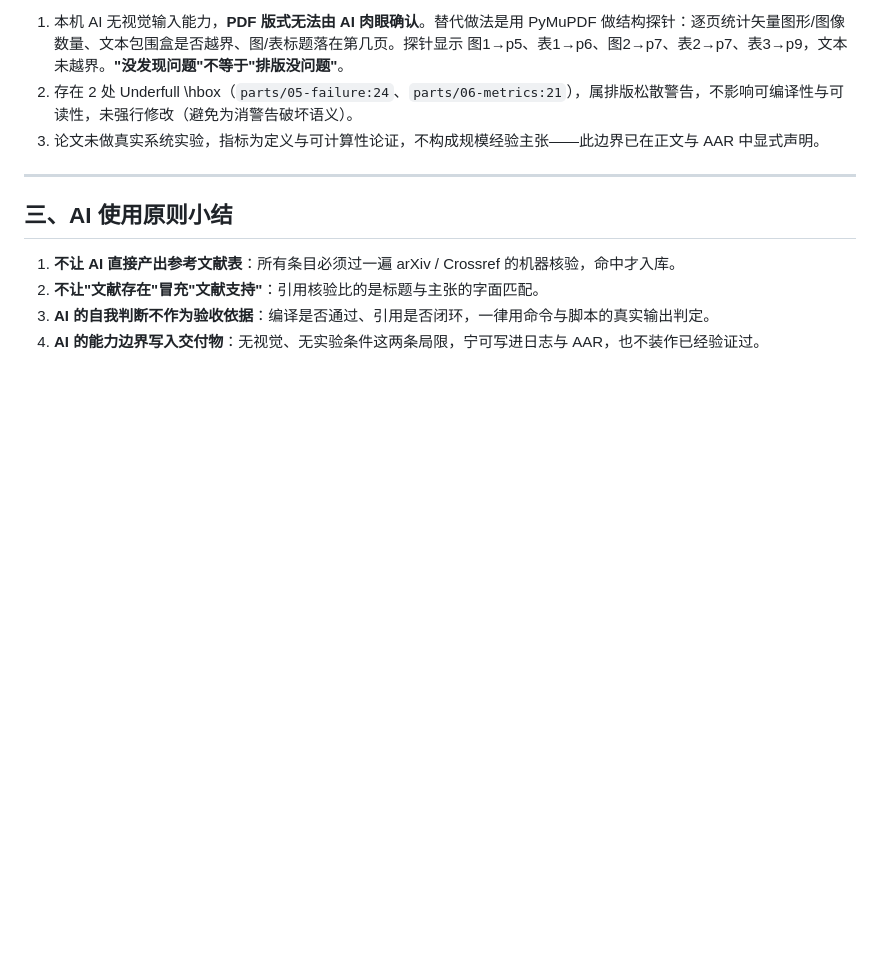
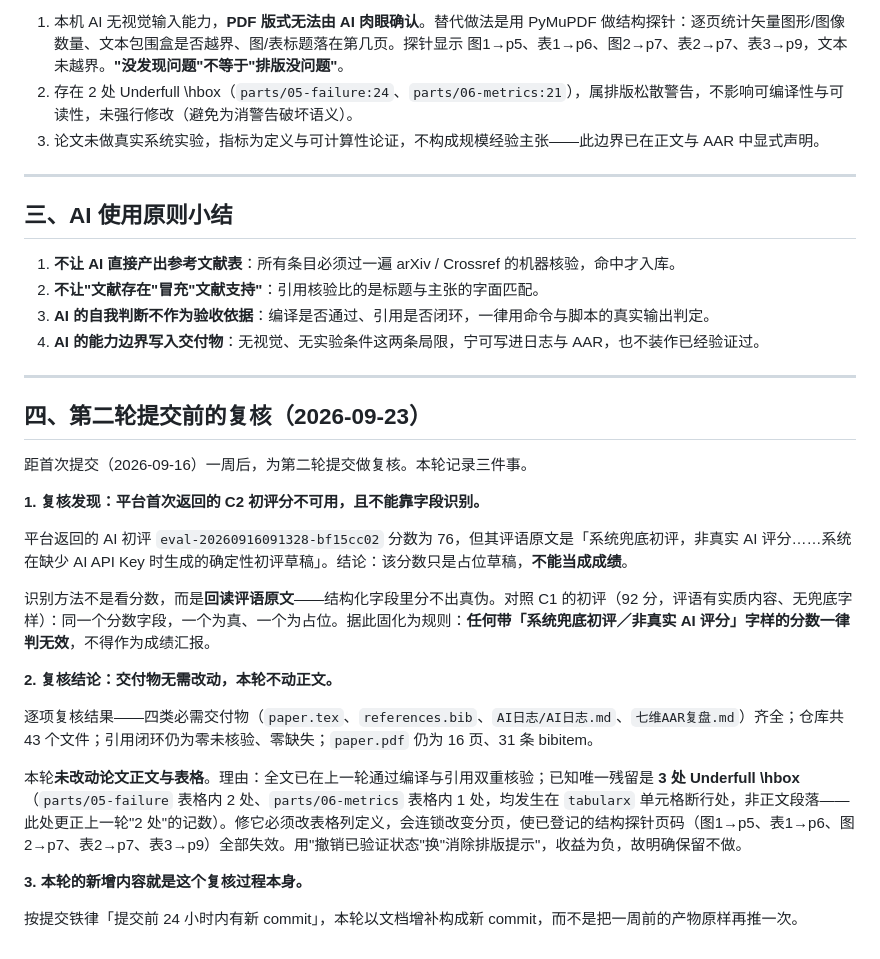
Before and after one commit to zhou96754128/cs146s-ai4math-paper-zh, a Markdown page: AI日志/AI日志.md, the part around the change. Rendered like a GitHub page; blank space fills up the shorter version.

Commit message:
第二轮提交前复核：补记平台初评兜底识别与正文不改动结论

```diff
--- a/AI日志/AI日志.md
+++ b/AI日志/AI日志.md
@@ -90,3 +90,25 @@
 2. **不让"文献存在"冒充"文献支持"**：引用核验比的是标题与主张的字面匹配。
 3. **AI 的自我判断不作为验收依据**：编译是否通过、引用是否闭环，一律用命令与脚本的真实输出判定。
 4. **AI 的能力边界写入交付物**：无视觉、无实验条件这两条局限，宁可写进日志与 AAR，也不装作已经验证过。
+
+---
+
+## 四、第二轮提交前的复核（2026-09-23）
+
+距首次提交（2026-09-16）一周后，为第二轮提交做复核。本轮记录三件事。
+
+**1. 复核发现：平台首次返回的 C2 初评分不可用，且不能靠字段识别。**
+
+平台返回的 AI 初评 `eval-20260916091328-bf15cc02` 分数为 76，但其评语原文是「系统兜底初评，非真实 AI 评分……系统在缺少 AI API Key 时生成的确定性初评草稿」。结论：该分数只是占位草稿，**不能当成成绩**。
+
+识别方法不是看分数，而是**回读评语原文**——结构化字段里分不出真伪。对照 C1 的初评（92 分，评语有实质内容、无兜底字样）：同一个分数字段，一个为真、一个为占位。据此固化为规则：**任何带「系统兜底初评／非真实 AI 评分」字样的分数一律判无效**，不得作为成绩汇报。
+
+**2. 复核结论：交付物无需改动，本轮不动正文。**
+
+逐项复核结果——四类必需交付物（`paper.tex`、`references.bib`、`AI日志/AI日志.md`、`七维AAR复盘.md`）齐全；仓库共 43 个文件；引用闭环仍为零未核验、零缺失；`paper.pdf` 仍为 16 页、31 条 bibitem。
+
+本轮**未改动论文正文与表格**。理由：全文已在上一轮通过编译与引用双重核验；已知唯一残留是 **3 处 Underfull \hbox**（`parts/05-failure` 表格内 2 处、`parts/06-metrics` 表格内 1 处，均发生在 `tabularx` 单元格断行处，非正文段落——此处更正上一轮"2 处"的记数）。修它必须改表格列定义，会连锁改变分页，使已登记的结构探针页码（图1→p5、表1→p6、图2→p7、表2→p7、表3→p9）全部失效。用"撤销已验证状态"换"消除排版提示"，收益为负，故明确保留不做。
+
+**3. 本轮的新增内容就是这个复核过程本身。**
+
+按提交铁律「提交前 24 小时内有新 commit」，本轮以文档增补构成新 commit，而不是把一周前的产物原样再推一次。
```
